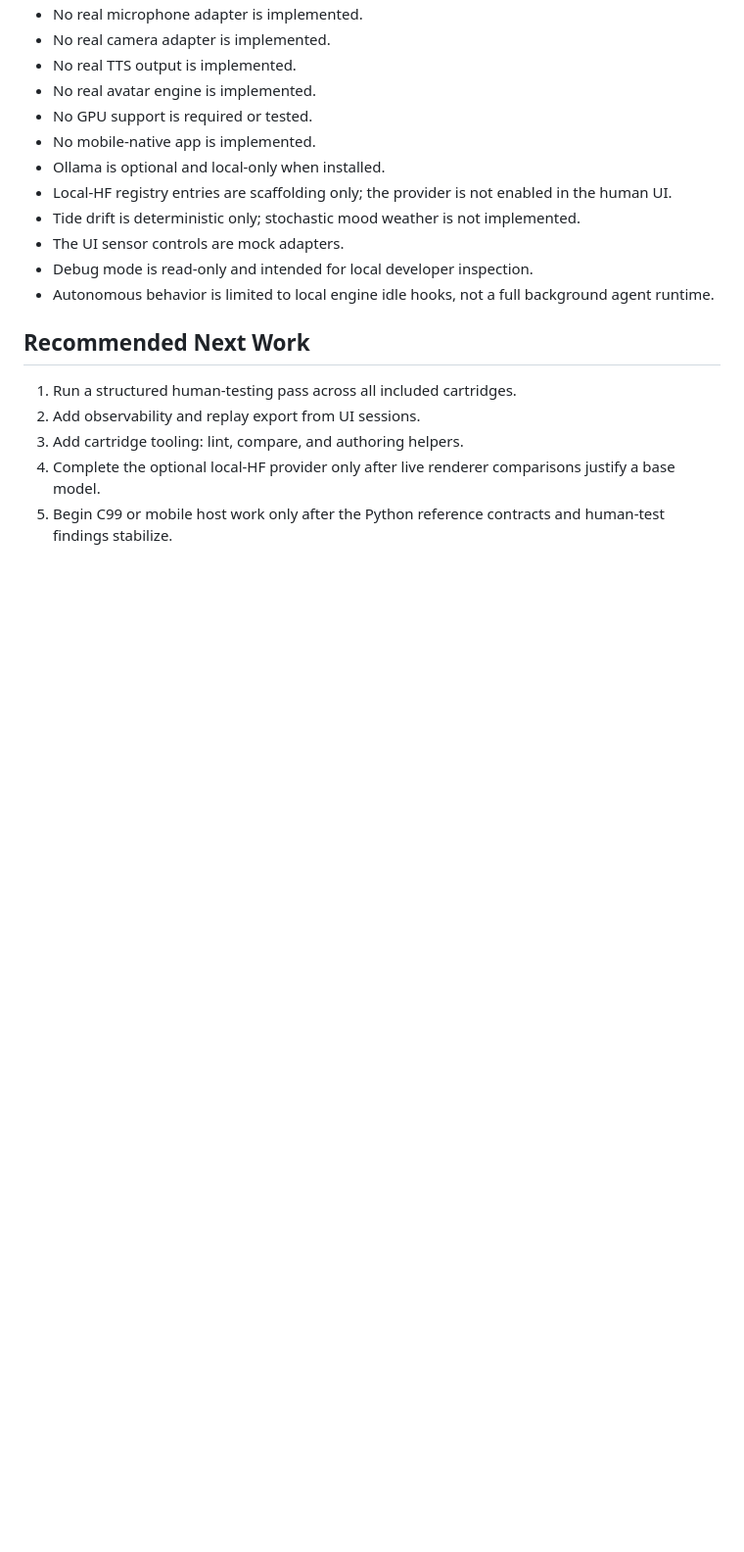
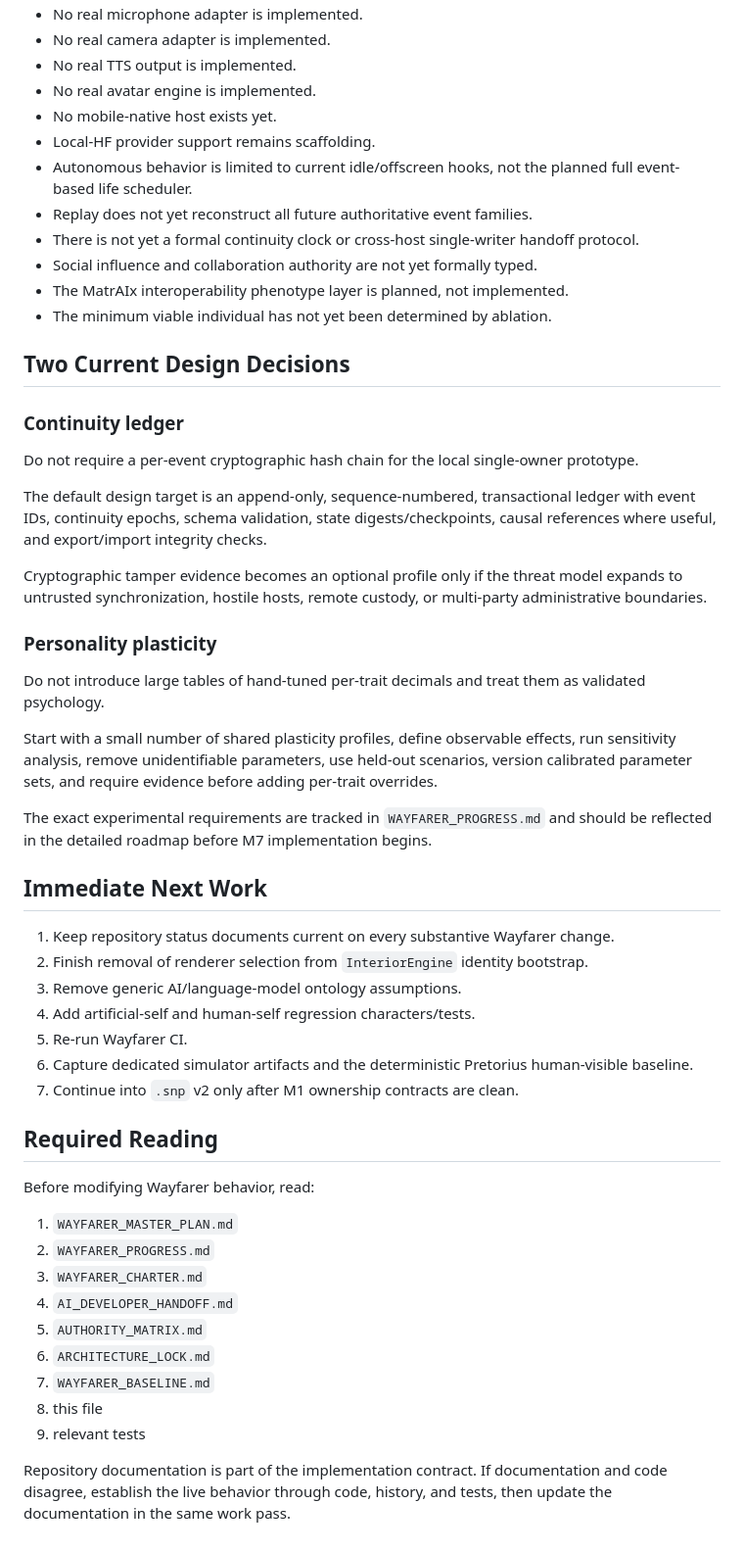
Before and after one commit to Azimn/persona_engine_PYTHONX, a Markdown page: persona_engine/docs/CURRENT_STATUS.md, the part around one of its changes. Shown at 98% size. Rendered like a GitHub page; blank space fills up the shorter version.

```diff
--- a/persona_engine/docs/CURRENT_STATUS.md
+++ b/persona_engine/docs/CURRENT_STATUS.md
@@ -45,19 +127,55 @@ The simulator scripts for Pretorius, interpretation, organism behavior, anchored
 - No real camera adapter is implemented.
 - No real TTS output is implemented.
 - No real avatar engine is implemented.
-- No GPU support is required or tested.
-- No mobile-native app is implemented.
-- Ollama is optional and local-only when installed.
-- Local-HF registry entries are scaffolding only; the provider is not enabled in the human UI.
-- Tide drift is deterministic only; stochastic mood weather is not implemented.
-- The UI sensor controls are mock adapters.
-- Debug mode is read-only and intended for local developer inspection.
-- Autonomous behavior is limited to local engine idle hooks, not a full background agent runtime.
+- No mobile-native host exists yet.
+- Local-HF provider support remains scaffolding.
+- Autonomous behavior is limited to current idle/offscreen hooks, not the planned full event-based life scheduler.
+- Replay does not yet reconstruct all future authoritative event families.
+- There is not yet a formal continuity clock or cross-host single-writer handoff protocol.
+- Social influence and collaboration authority are not yet formally typed.
+- The MatrAIx interoperability phenotype layer is planned, not implemented.
+- The minimum viable individual has not yet been determined by ablation.
 
-## Recommended Next Work
+## Two Current Design Decisions
 
-1. Run a structured human-testing pass across all included cartridges.
-2. Add observability and replay export from UI sessions.
-3. Add cartridge tooling: lint, compare, and authoring helpers.
-4. Complete the optional local-HF provider only after live renderer comparisons justify a base model.
-5. Begin C99 or mobile host work only after the Python reference contracts and human-test findings stabilize.
+### Continuity ledger
+
+Do not require a per-event cryptographic hash chain for the local single-owner prototype.
+
+The default design target is an append-only, sequence-numbered, transactional ledger with event IDs, continuity epochs, schema validation, state digests/checkpoints, causal references where useful, and export/import integrity checks.
+
+Cryptographic tamper evidence becomes an optional profile only if the threat model expands to untrusted synchronization, hostile hosts, remote custody, or multi-party administrative boundaries.
+
+### Personality plasticity
+
+Do not introduce large tables of hand-tuned per-trait decimals and treat them as validated psychology.
+
+Start with a small number of shared plasticity profiles, define observable effects, run sensitivity analysis, remove unidentifiable parameters, use held-out scenarios, version calibrated parameter sets, and require evidence before adding per-trait overrides.
+
+The exact experimental requirements are tracked in `WAYFARER_PROGRESS.md` and should be reflected in the detailed roadmap before M7 implementation begins.
+
+## Immediate Next Work
+
+1. Keep repository status documents current on every substantive Wayfarer change.
+2. Finish removal of renderer selection from `InteriorEngine` identity bootstrap.
+3. Remove generic AI/language-model ontology assumptions.
+4. Add artificial-self and human-self regression characters/tests.
+5. Re-run Wayfarer CI.
+6. Capture dedicated simulator artifacts and the deterministic Pretorius human-visible baseline.
+7. Continue into `.snp` v2 only after M1 ownership contracts are clean.
+
+## Required Reading
+
+Before modifying Wayfarer behavior, read:
+
+1. `WAYFARER_MASTER_PLAN.md`
+2. `WAYFARER_PROGRESS.md`
+3. `WAYFARER_CHARTER.md`
+4. `AI_DEVELOPER_HANDOFF.md`
+5. `AUTHORITY_MATRIX.md`
+6. `ARCHITECTURE_LOCK.md`
+7. `WAYFARER_BASELINE.md`
+8. this file
+9. relevant tests
+
+Repository documentation is part of the implementation contract. If documentation and code disagree, establish the live behavior through code, history, and tests, then update the documentation in the same work pass.
```
Also changed, not shown: other parts of persona_engine/docs/CURRENT_STATUS.md (+111 -29 lines).
